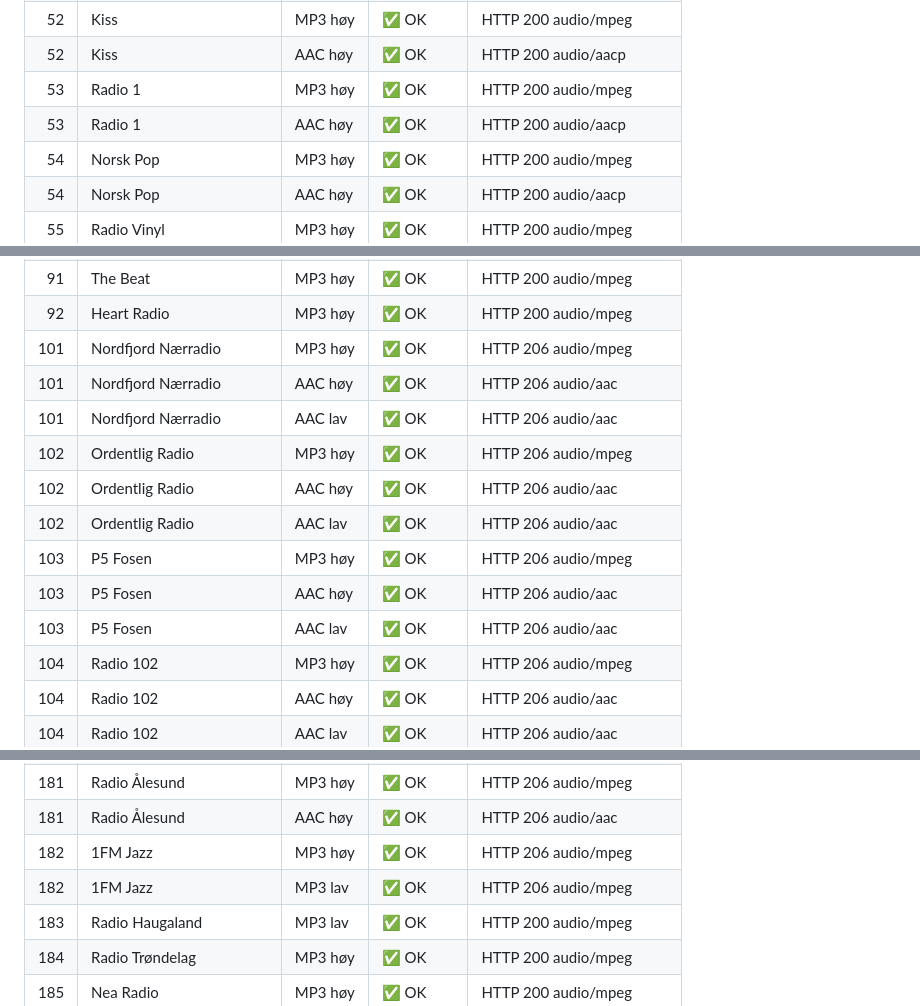
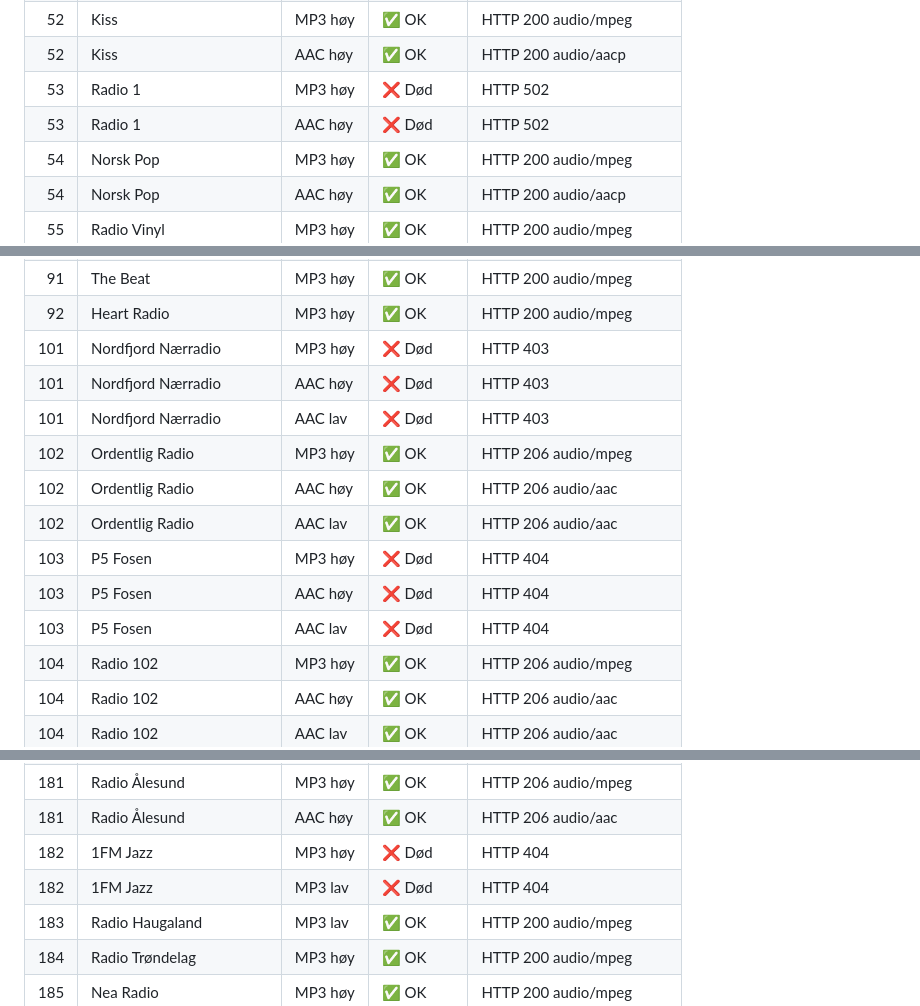
Before and after one commit to nilz76/norske-radiokanaler, a Markdown page: STATUS.md, 3 parts joined by grey strips. GitHub-like rendering.

Commit message:
Oppdater strøm-URL-er og genererte filer automatisk
Kjørt av arbeidsflyten «Sjekk strømmer». https://github.com/nilz76/norske-radiokanaler/actions/runs/39244917415

```diff
--- a/STATUS.md
+++ b/STATUS.md
@@ -126,8 +126,8 @@ Kanaler merket «av lufta» er ventet å ikke svare: kilden er ikke koblet til,
 | 51 | Radio Rock | AAC høy | ✅ OK | HTTP 200 audio/aacp |
 | 52 | Kiss | MP3 høy | ✅ OK | HTTP 200 audio/mpeg |
 | 52 | Kiss | AAC høy | ✅ OK | HTTP 200 audio/aacp |
-| 53 | Radio 1 | MP3 høy | ✅ OK | HTTP 200 audio/mpeg |
-| 53 | Radio 1 | AAC høy | ✅ OK | HTTP 200 audio/aacp |
+| 53 | Radio 1 | MP3 høy | ❌ Død | HTTP 502 |
+| 53 | Radio 1 | AAC høy | ❌ Død | HTTP 502 |
 | 54 | Norsk Pop | MP3 høy | ✅ OK | HTTP 200 audio/mpeg |
 | 54 | Norsk Pop | AAC høy | ✅ OK | HTTP 200 audio/aacp |
 | 55 | Radio Vinyl | MP3 høy | ✅ OK | HTTP 200 audio/mpeg |
@@ -190,15 +190,15 @@ Kanaler merket «av lufta» er ventet å ikke svare: kilden er ikke koblet til,
 | 90 | Radio Rox | MP3 høy | ✅ OK | HTTP 200 audio/mpeg |
 | 91 | The Beat | MP3 høy | ✅ OK | HTTP 200 audio/mpeg |
 | 92 | Heart Radio | MP3 høy | ✅ OK | HTTP 200 audio/mpeg |
-| 101 | Nordfjord Nærradio | MP3 høy | ✅ OK | HTTP 206 audio/mpeg |
-| 101 | Nordfjord Nærradio | AAC høy | ✅ OK | HTTP 206 audio/aac |
-| 101 | Nordfjord Nærradio | AAC lav | ✅ OK | HTTP 206 audio/aac |
+| 101 | Nordfjord Nærradio | MP3 høy | ❌ Død | HTTP 403 |
+| 101 | Nordfjord Nærradio | AAC høy | ❌ Død | HTTP 403 |
+| 101 | Nordfjord Nærradio | AAC lav | ❌ Død | HTTP 403 |
 | 102 | Ordentlig Radio | MP3 høy | ✅ OK | HTTP 206 audio/mpeg |
 | 102 | Ordentlig Radio | AAC høy | ✅ OK | HTTP 206 audio/aac |
 | 102 | Ordentlig Radio | AAC lav | ✅ OK | HTTP 206 audio/aac |
-| 103 | P5 Fosen | MP3 høy | ✅ OK | HTTP 206 audio/mpeg |
-| 103 | P5 Fosen | AAC høy | ✅ OK | HTTP 206 audio/aac |
-| 103 | P5 Fosen | AAC lav | ✅ OK | HTTP 206 audio/aac |
+| 103 | P5 Fosen | MP3 høy | ❌ Død | HTTP 404 |
+| 103 | P5 Fosen | AAC høy | ❌ Død | HTTP 404 |
+| 103 | P5 Fosen | AAC lav | ❌ Død | HTTP 404 |
 | 104 | Radio 102 | MP3 høy | ✅ OK | HTTP 206 audio/mpeg |
 | 104 | Radio 102 | AAC høy | ✅ OK | HTTP 206 audio/aac |
 | 104 | Radio 102 | AAC lav | ✅ OK | HTTP 206 audio/aac |
@@ -270,8 +270,8 @@ Kanaler merket «av lufta» er ventet å ikke svare: kilden er ikke koblet til,
 | 180 | Radio Sotra | MP3 lav | ✅ OK | HTTP 200 audio/mpeg |
 | 181 | Radio Ålesund | MP3 høy | ✅ OK | HTTP 206 audio/mpeg |
 | 181 | Radio Ålesund | AAC høy | ✅ OK | HTTP 206 audio/aac |
-| 182 | 1FM Jazz | MP3 høy | ✅ OK | HTTP 206 audio/mpeg |
-| 182 | 1FM Jazz | MP3 lav | ✅ OK | HTTP 206 audio/mpeg |
+| 182 | 1FM Jazz | MP3 høy | ❌ Død | HTTP 404 |
+| 182 | 1FM Jazz | MP3 lav | ❌ Død | HTTP 404 |
 | 183 | Radio Haugaland | MP3 lav | ✅ OK | HTTP 200 audio/mpeg |
 | 184 | Radio Trøndelag | MP3 høy | ✅ OK | HTTP 200 audio/mpeg |
 | 185 | Nea Radio | MP3 høy | ✅ OK | HTTP 200 audio/mpeg |
```
Also changed, not shown: other parts of STATUS.md (+2 -2 lines).
